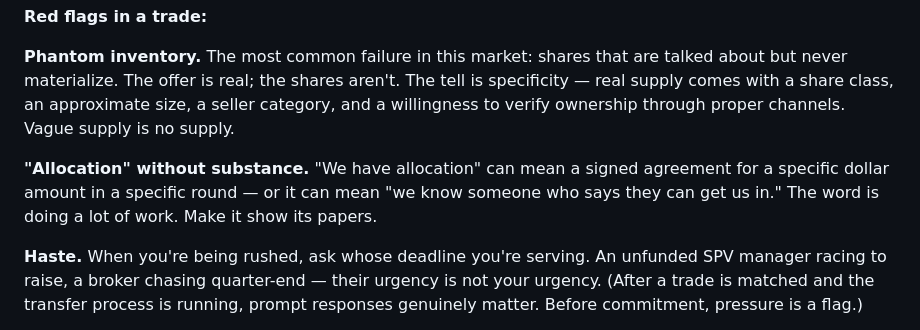
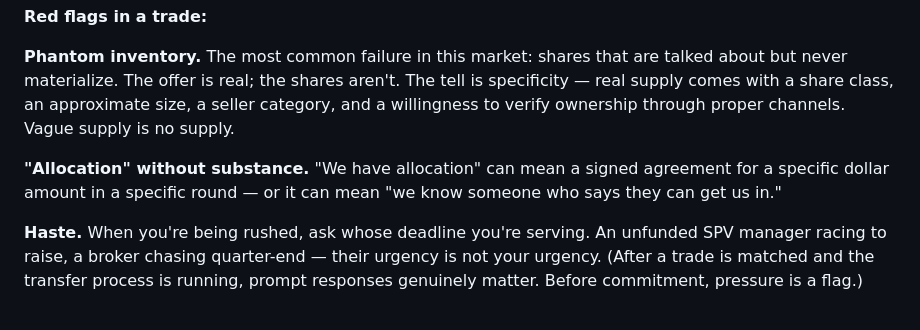
Before and after one commit to chadgracia/web-builder, a Markdown page: src/guides/inside-a-pre-ipo-trade.md, the part around the change. Drawn GitHub-style.

Commit message:
Cut closing quip from allocation-substance line in guide
Co-Authored-By: Claude Sonnet 5 <noreply@anthropic.com>
Claude-Session: https://claude.ai/code/session_01Lv1ZaV3QcDk2jbB5dPyAsY

```diff
--- a/src/guides/inside-a-pre-ipo-trade.md
+++ b/src/guides/inside-a-pre-ipo-trade.md
@@ -102,7 +102,7 @@ After ten years, I can usually tell in one conversation whether a counterparty i
 
 **Phantom inventory.** The most common failure in this market: shares that are talked about but never materialize. The offer is real; the shares aren't. The tell is specificity — real supply comes with a share class, an approximate size, a seller category, and a willingness to verify ownership through proper channels. Vague supply is no supply.
 
-**"Allocation" without substance.** "We have allocation" can mean a signed agreement for a specific dollar amount in a specific round — or it can mean "we know someone who says they can get us in." The word is doing a lot of work. Make it show its papers.
+**"Allocation" without substance.** "We have allocation" can mean a signed agreement for a specific dollar amount in a specific round — or it can mean "we know someone who says they can get us in."
 
 **Haste.** When you're being rushed, ask whose deadline you're serving. An unfunded SPV manager racing to raise, a broker chasing quarter-end — their urgency is not your urgency. (After a trade is matched and the transfer process is running, prompt responses genuinely matter. Before commitment, pressure is a flag.)
 
```
